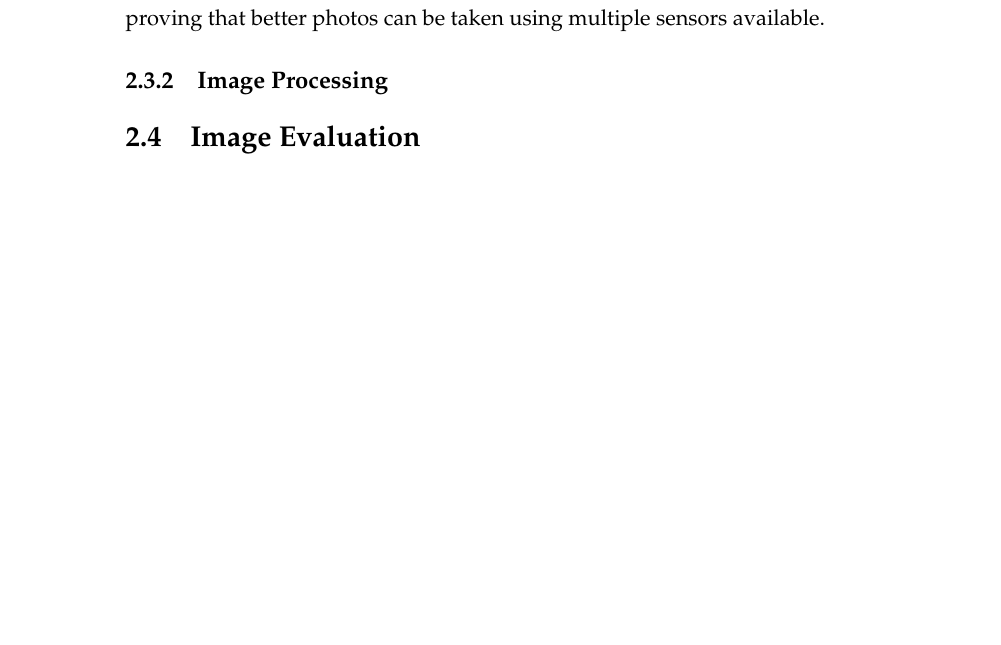
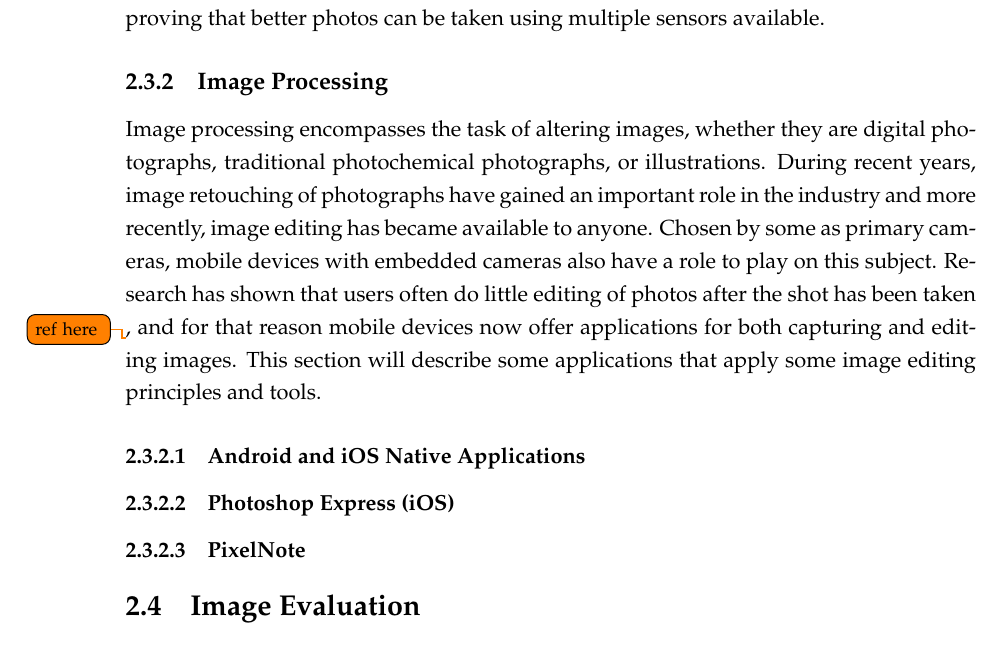
Before and after one commit to xborder/ClearPhoto, a LaTeX thesis (prep/thesisdifctunl/template.tex, which reads prep/thesisdifctunl/Chapters/related_work.tex): part of page 28 of 36, cut so that both start at the same text, the shorter picture padded with empty space. Compiled offline with pdfLaTeX.

Commit message:
inicio image processing

```diff
--- a/prep/thesisdifctunl/Chapters/related_work.tex
+++ b/prep/thesisdifctunl/Chapters/related_work.tex
@@ -293,6 +293,13 @@ Frankencamera allows computational photography to take a step further. It is the
 
 \subsection{Image Processing}
 
+Image processing encompasses the task of altering images, whether they are digital photographs, traditional photochemical photographs, or illustrations. During recent years, image retouching of photographs have gained an important role in the industry and more recently, image editing has became available to anyone. Chosen by some as primary cameras, mobile devices with embedded cameras also have a role to play on this subject. Research has shown that users often do little editing of photos after the shot has been taken \todo{ref here}, and for that reason mobile devices now offer applications for both capturing and editing images. This section will describe some applications that apply some image editing principles and tools.
+
+\subsubsection{Android and iOS Native Applications}
+
+
+\subsubsection{Photoshop Express (iOS)}
+\subsubsection{PixelNote}
 %------------------------------------------------------------------------------------------------------------------
 %------------------------------------------------------------------------------------------------------------------
 %------------------------------------------------------------------------------------------------------------------
```
